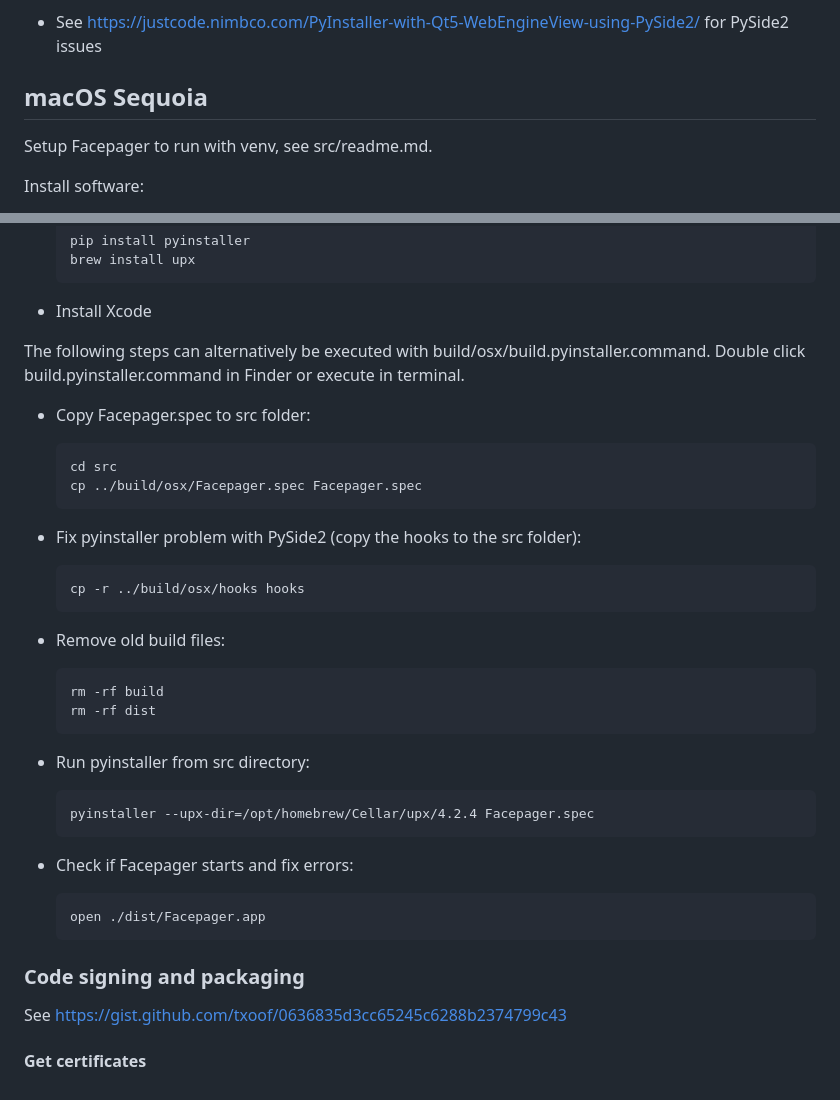
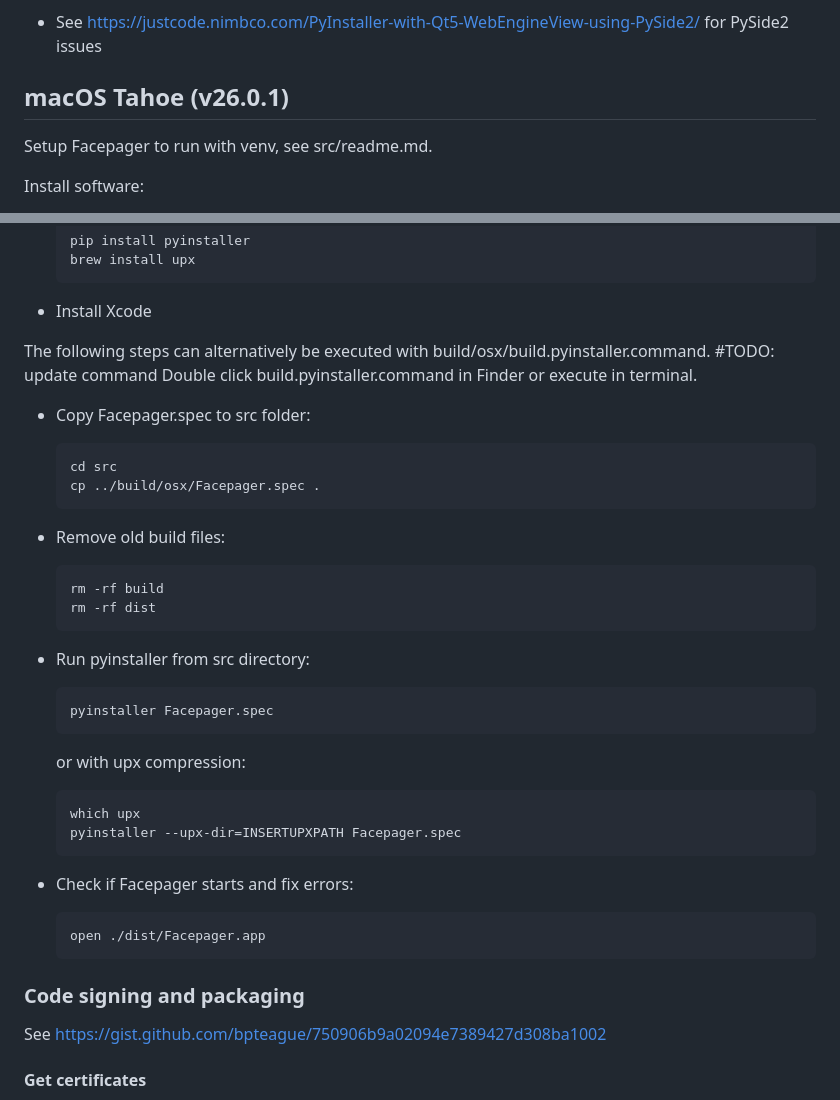
Before and after one commit to strohne/Facepager, a Markdown page: build/readme.md, 2 parts joined by grey strips. Drawn GitHub-style.

Commit message:
Update macOS build instructions for Tahoe (v26.0.1) and updated Git Gist link

````diff
--- a/build/readme.md
+++ b/build/readme.md
@@ -35,7 +35,7 @@ __Hints for solving errors:__
 - See https://justcode.nimbco.com/PyInstaller-with-Qt5-WebEngineView-using-PySide2/ for PySide2 issues
 
 
-## macOS Sequoia
+## macOS Tahoe (v26.0.1)
 
 Setup Facepager to run with venv, see src/readme.md.
 
@@ -53,18 +53,13 @@ Install software:
   ```
 - Install Xcode
 
-The following steps can alternatively be executed with build/osx/build.pyinstaller.command.
+The following steps can alternatively be executed with build/osx/build.pyinstaller.command. #TODO: update command
 Double click build.pyinstaller.command in Finder or execute in terminal.
 
 - Copy Facepager.spec to src folder:
   ```
   cd src
-  cp ../build/osx/Facepager.spec Facepager.spec
-  ```
-- Fix pyinstaller problem with PySide2
-  (copy the hooks to the src folder):
-  ```
-  cp -r ../build/osx/hooks hooks
+  cp ../build/osx/Facepager.spec .
   ```
 
 - Remove old build files:
@@ -75,7 +70,12 @@ Double click build.pyinstaller.command in Finder or execute in terminal.
 
 - Run pyinstaller from src directory:
   ```
-  pyinstaller --upx-dir=/opt/homebrew/Cellar/upx/4.2.4 Facepager.spec
+  pyinstaller Facepager.spec
+  ```
+  or with upx compression:
+  ```
+  which upx
+  pyinstaller --upx-dir=INSERTUPXPATH Facepager.spec
   ```
 
 - Check if Facepager starts and fix errors:
@@ -85,7 +85,7 @@ Double click build.pyinstaller.command in Finder or execute in terminal.
 
 ### Code signing and packaging
 
-See https://gist.github.com/txoof/0636835d3cc65245c6288b2374799c43
+See https://gist.github.com/bpteague/750906b9a02094e7389427d308ba1002
 
 #### Get certificates
 
````
